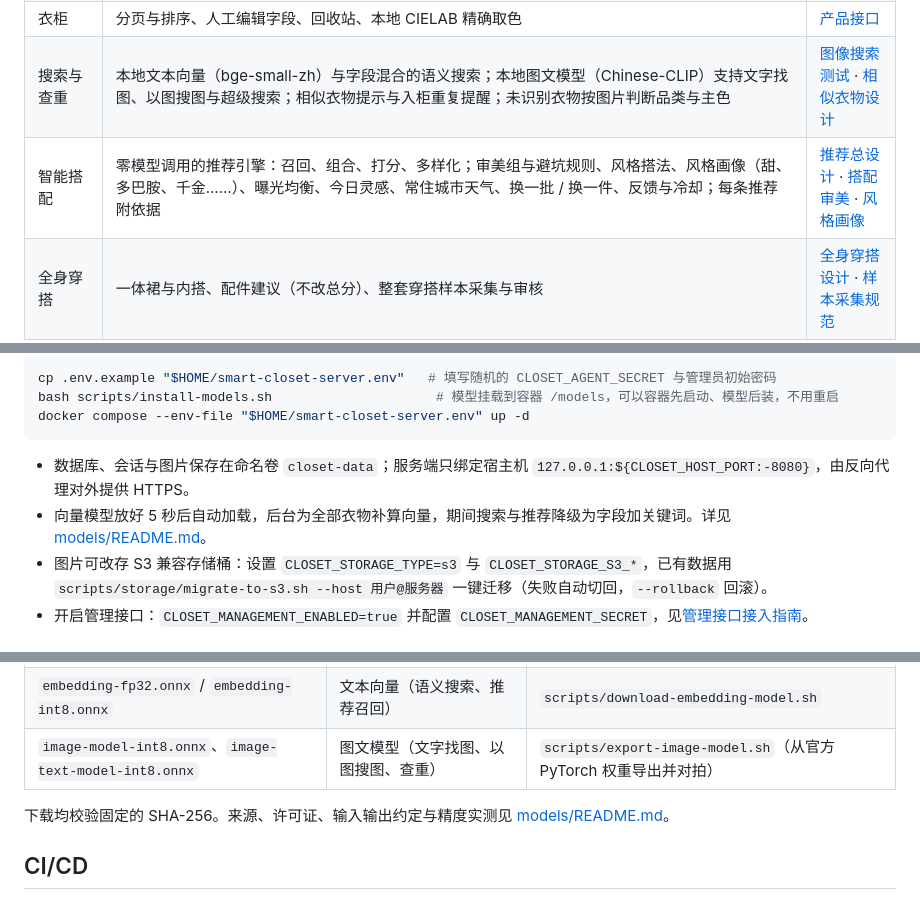
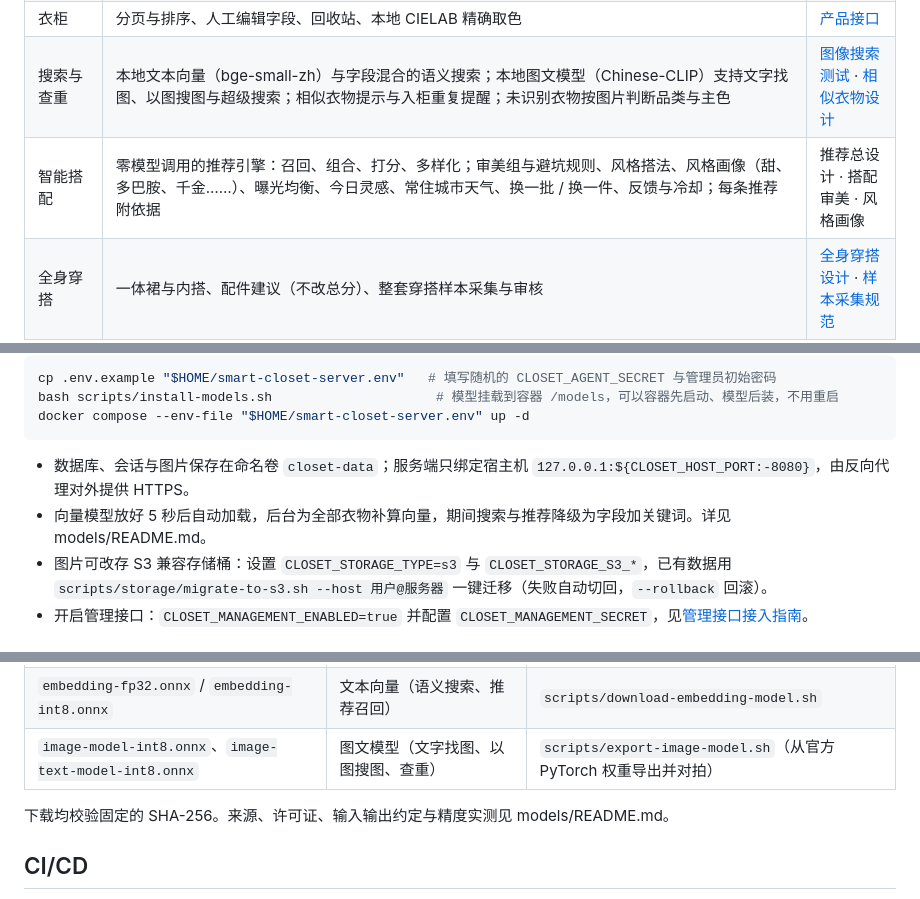
Before and after one commit to yumengjh/smart-closet-server-review, a Markdown page: README.md, 3 parts joined by grey strips. GitHub-like rendering.

````diff
--- a/README.md
+++ b/README.md
@@ -87,7 +87,7 @@ CLOSET_BOOTSTRAP_USERNAME=admin CLOSET_BOOTSTRAP_PASSWORD='至少12位的初始
 | 录入 | 快速入柜（默认开启）、单件与合图批量录入、识别品类/颜色/图案/结构/材质线索、本地抠图（U²-Net / GrabCut）与抠图质量本地检查、可选的生成式 AI 整理图片；处理中心统一显示任务、提醒与重试 | [识别](docs/RECOGNITION.md) · [图片工作流](docs/IMAGE_WORKFLOWS.md) · [快速入柜设计](docs/design/2026-10-05-快速入柜与统一任务执行架构.md) |
 | 衣柜 | 分页与排序、人工编辑字段、回收站、本地 CIELAB 精确取色 | [产品接口](docs/CLOSET_PRODUCT.md) |
 | 搜索与查重 | 本地文本向量（bge-small-zh）与字段混合的语义搜索；本地图文模型（Chinese-CLIP）支持文字找图、以图搜图与超级搜索；相似衣物提示与入柜重复提醒；未识别衣物按图片判断品类与主色 | [图像搜索测试](docs/IMAGE_SEARCH_TESTING.md) · [相似衣物设计](docs/design/2026-10-09-相似衣物提示与以图搜图设计.md) |
-| 智能搭配 | 零模型调用的推荐引擎：召回、组合、打分、多样化；审美组与避坑规则、风格搭法、风格画像（甜、多巴胺、千金……）、曝光均衡、今日灵感、常住城市天气、换一批 / 换一件、反馈与冷却；每条推荐附依据 | [推荐总设计](docs/design/2026-10-08-智能搭配推荐引擎与语义召回设计.md) · [搭配审美](docs/design/2026-10-10-搭配审美实现设计.md) · [风格画像](docs/design/2026-10-10-风格画像设计.md) |
+| 智能搭配 | 零模型调用的推荐引擎：召回、组合、打分、多样化；审美组与避坑规则、风格搭法、风格画像（甜、多巴胺、千金……）、曝光均衡、今日灵感、常住城市天气、换一批 / 换一件、反馈与冷却；每条推荐附依据 | 推荐总设计 · 搭配审美 · 风格画像 |
 | 全身穿搭 | 一体裙与内搭、配件建议（不改总分）、整套穿搭样本采集与审核 | [全身穿搭设计](docs/design/2026-10-09-全身穿搭与呈现增强设计.md) · [样本采集规范](docs/OOTD_SAMPLE_COLLECTION.md) |
 | 画板 | 多画板组合台（最多 12 块）、助手临时搭台 | [组合台](docs/OUTFIT_WORKSPACE.md) |
 | 助手 | 全局个人助手：平台事实查询、经确认的操作、穿搭检查、双记忆文档、帮助文章 | [助手](docs/AGENT.md) · [平台级鱼搭](docs/PLATFORM_AGENT_OOTD.md) |
@@ -186,7 +186,7 @@ docker compose --env-file "$HOME/smart-closet-server.env" up -d
 ```
 
 - 数据库、会话与图片保存在命名卷 `closet-data`；服务端只绑定宿主机 `127.0.0.1:${CLOSET_HOST_PORT:-8080}`，由反向代理对外提供 HTTPS。
-- 向量模型放好 5 秒后自动加载，后台为全部衣物补算向量，期间搜索与推荐降级为字段加关键词。详见 [models/README.md](models/README.md)。
+- 向量模型放好 5 秒后自动加载，后台为全部衣物补算向量，期间搜索与推荐降级为字段加关键词。详见 models/README.md。
 - 图片可改存 S3 兼容存储桶：设置 `CLOSET_STORAGE_TYPE=s3` 与 `CLOSET_STORAGE_S3_*`，已有数据用
   `scripts/storage/migrate-to-s3.sh --host 用户@服务器` 一键迁移（失败自动切回，`--rollback` 回滚）。
 - 开启管理接口：`CLOSET_MANAGEMENT_ENABLED=true` 并配置 `CLOSET_MANAGEMENT_SECRET`，见[管理接口接入指南](docs/MANAGEMENT_API.md)。
@@ -224,7 +224,7 @@ docker compose --env-file "$HOME/smart-closet-server.env" up -d
 | `embedding-fp32.onnx` / `embedding-int8.onnx` | 文本向量（语义搜索、推荐召回） | `scripts/download-embedding-model.sh` |
 | `image-model-int8.onnx`、`image-text-model-int8.onnx` | 图文模型（文字找图、以图搜图、查重） | `scripts/export-image-model.sh`（从官方 PyTorch 权重导出并对拍） |
 
-下载均校验固定的 SHA-256。来源、许可证、输入输出约定与精度实测见 [models/README.md](models/README.md)。
+下载均校验固定的 SHA-256。来源、许可证、输入输出约定与精度实测见 models/README.md。
 
 ## CI/CD
 
````
Also changed, not shown: other parts of README.md (+1 -1 lines), COMPETITION.md (+1 -1 lines), docs/README.md (+28 -28 lines).
